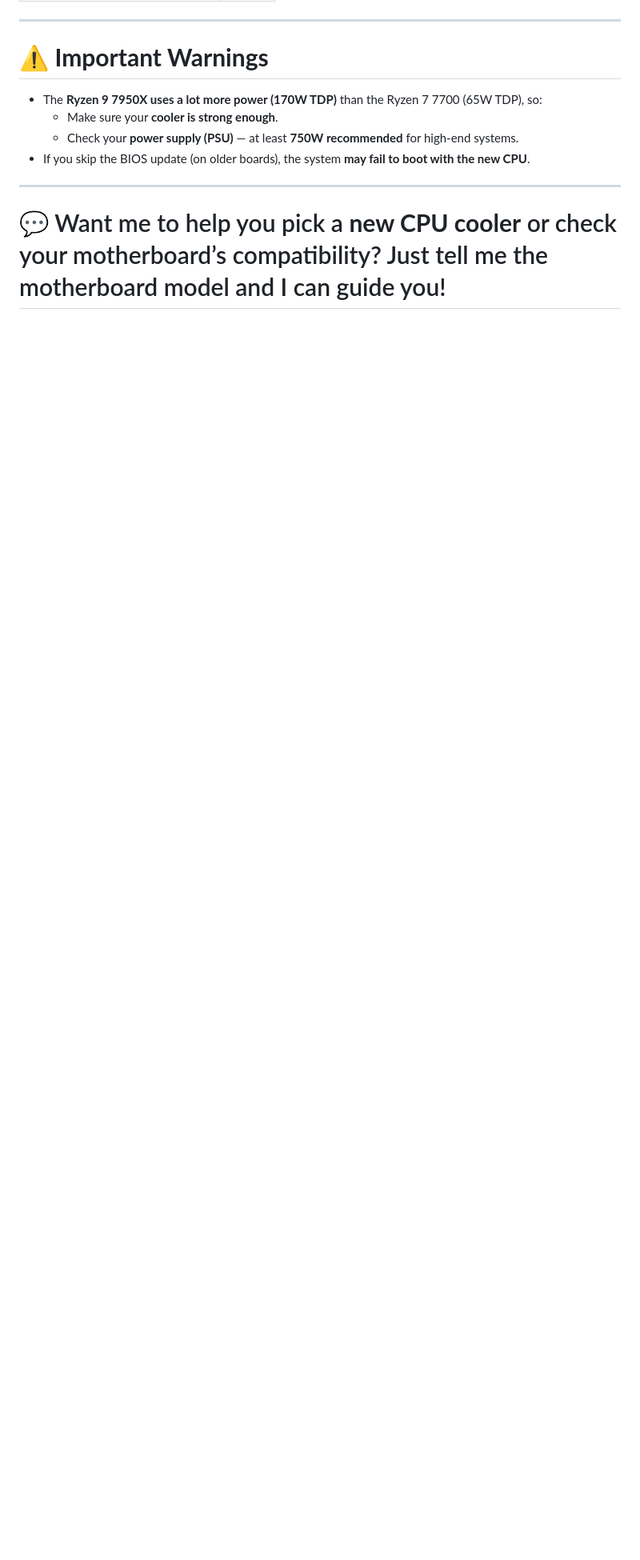
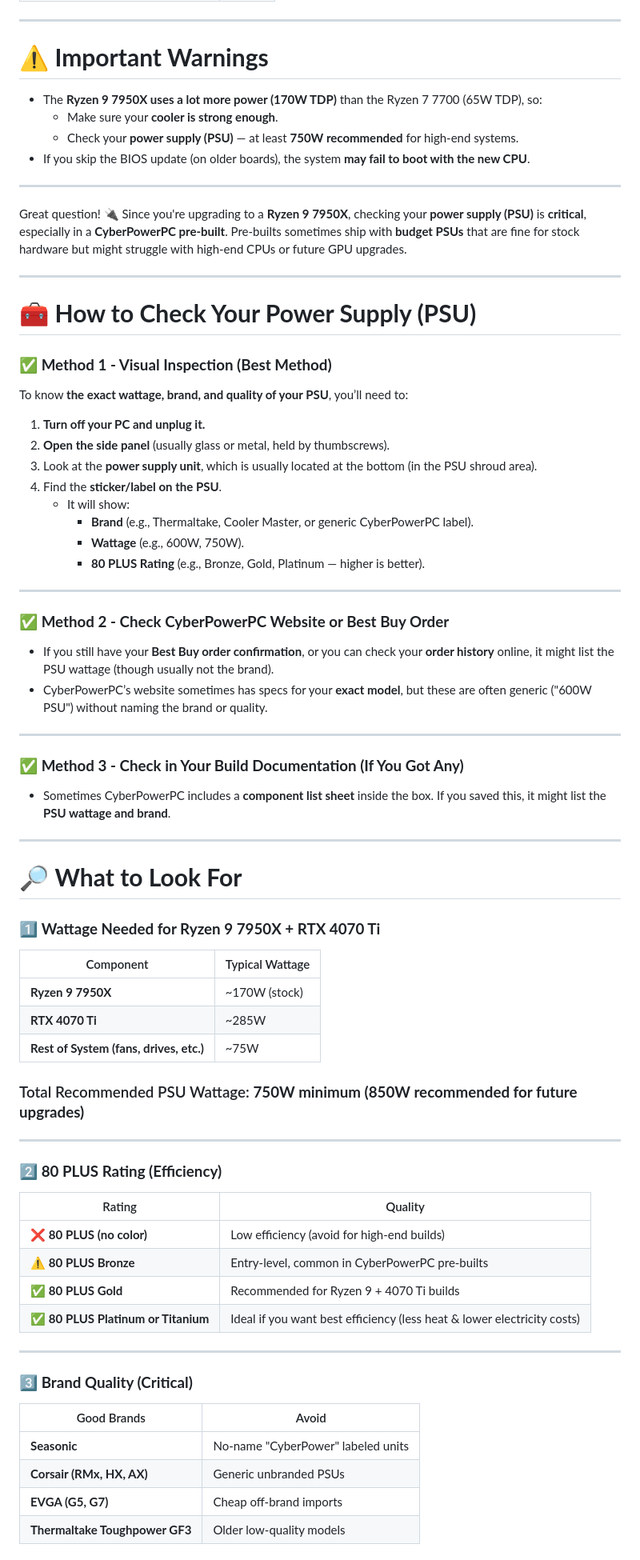
Before and after one commit to charlesasmith72/RustDev, a Markdown page: CPU/Upgrade to Ryzen 9 7950X.md, the part around one of its changes. Shown at 80% size. Drawn GitHub-style; blank space fills up the shorter version.

```diff
--- a/CPU/Upgrade to Ryzen 9 7950X.md
+++ b/CPU/Upgrade to Ryzen 9 7950X.md
@@ -132,4 +132,71 @@ Absolutely! Here’s a **step-by-step guide** to help you upgrade your **AMD Ryz
 
 ---
 
-# 💬 Want me to help you pick a **new CPU cooler** or check your motherboard’s compatibility? Just tell me the motherboard model and I can guide you!
+Great question! 🔌 Since you're upgrading to a **Ryzen 9 7950X**, checking your **power supply (PSU)** is **critical**, especially in a **CyberPowerPC pre-built**. Pre-builts sometimes ship with **budget PSUs** that are fine for stock hardware but might struggle with high-end CPUs or future GPU upgrades.
+
+---
+
+# 🧰 **How to Check Your Power Supply (PSU)**
+
+### ✅ **Method 1 - Visual Inspection (Best Method)**
+
+To know **the exact wattage, brand, and quality of your PSU**, you’ll need to:
+
+1. **Turn off your PC and unplug it.**
+2. **Open the side panel** (usually glass or metal, held by thumbscrews).
+3. Look at the **power supply unit**, which is usually located at the bottom (in the PSU shroud area).
+4. Find the **sticker/label on the PSU**.
+    - It will show:
+        - **Brand** (e.g., Thermaltake, Cooler Master, or generic CyberPowerPC label).
+        - **Wattage** (e.g., 600W, 750W).
+        - **80 PLUS Rating** (e.g., Bronze, Gold, Platinum — higher is better).
+
+---
+
+### ✅ **Method 2 - Check CyberPowerPC Website or Best Buy Order**
+
+- If you still have your **Best Buy order confirmation**, or you can check your **order history** online, it might list the PSU wattage (though usually not the brand).
+- CyberPowerPC’s website sometimes has specs for your **exact model**, but these are often generic ("600W PSU") without naming the brand or quality.
+
+---
+
+### ✅ **Method 3 - Check in Your Build Documentation (If You Got Any)**
+
+- Sometimes CyberPowerPC includes a **component list sheet** inside the box. If you saved this, it might list the **PSU wattage and brand**.
+
+---
+
+# 🔎 **What to Look For**
+
+### 1️⃣ **Wattage Needed for Ryzen 9 7950X + RTX 4070 Ti**
+
+| Component | Typical Wattage |
+|---|---|
+| **Ryzen 9 7950X** | ~170W (stock) |
+| **RTX 4070 Ti** | ~285W |
+| **Rest of System (fans, drives, etc.)** | ~75W |
+
+### Total Recommended PSU Wattage: **750W minimum (850W recommended for future upgrades)**
+
+---
+
+### 2️⃣ **80 PLUS Rating (Efficiency)**
+
+| Rating | Quality |
+|---|---|
+| ❌ **80 PLUS (no color)** | Low efficiency (avoid for high-end builds) |
+| ⚠️ **80 PLUS Bronze** | Entry-level, common in CyberPowerPC pre-builts |
+| ✅ **80 PLUS Gold** | Recommended for Ryzen 9 + 4070 Ti builds |
+| ✅ **80 PLUS Platinum or Titanium** | Ideal if you want best efficiency (less heat & lower electricity costs) |
+
+---
+
+### 3️⃣ **Brand Quality (Critical)**
+
+| Good Brands | Avoid |
+|---|---|
+| **Seasonic** | No-name "CyberPower" labeled units |
+| **Corsair (RMx, HX, AX)** | Generic unbranded PSUs |
+| **EVGA (G5, G7)** | Cheap off-brand imports |
+| **Thermaltake Toughpower GF3** | Older low-quality models |
+
```
Also changed, not shown: other parts of CPU/Upgrade to Ryzen 9 7950X.md (+32 -0 lines).
